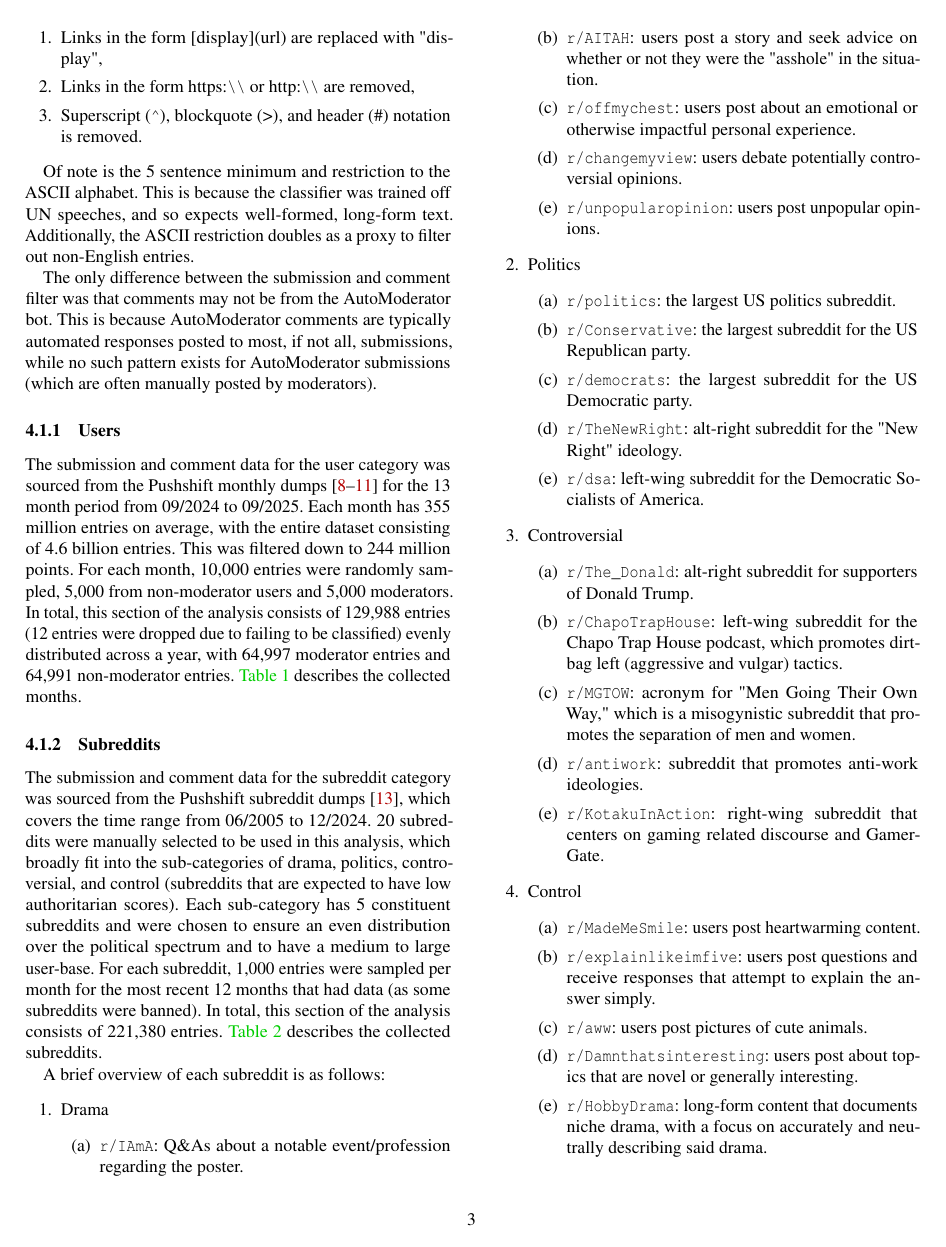
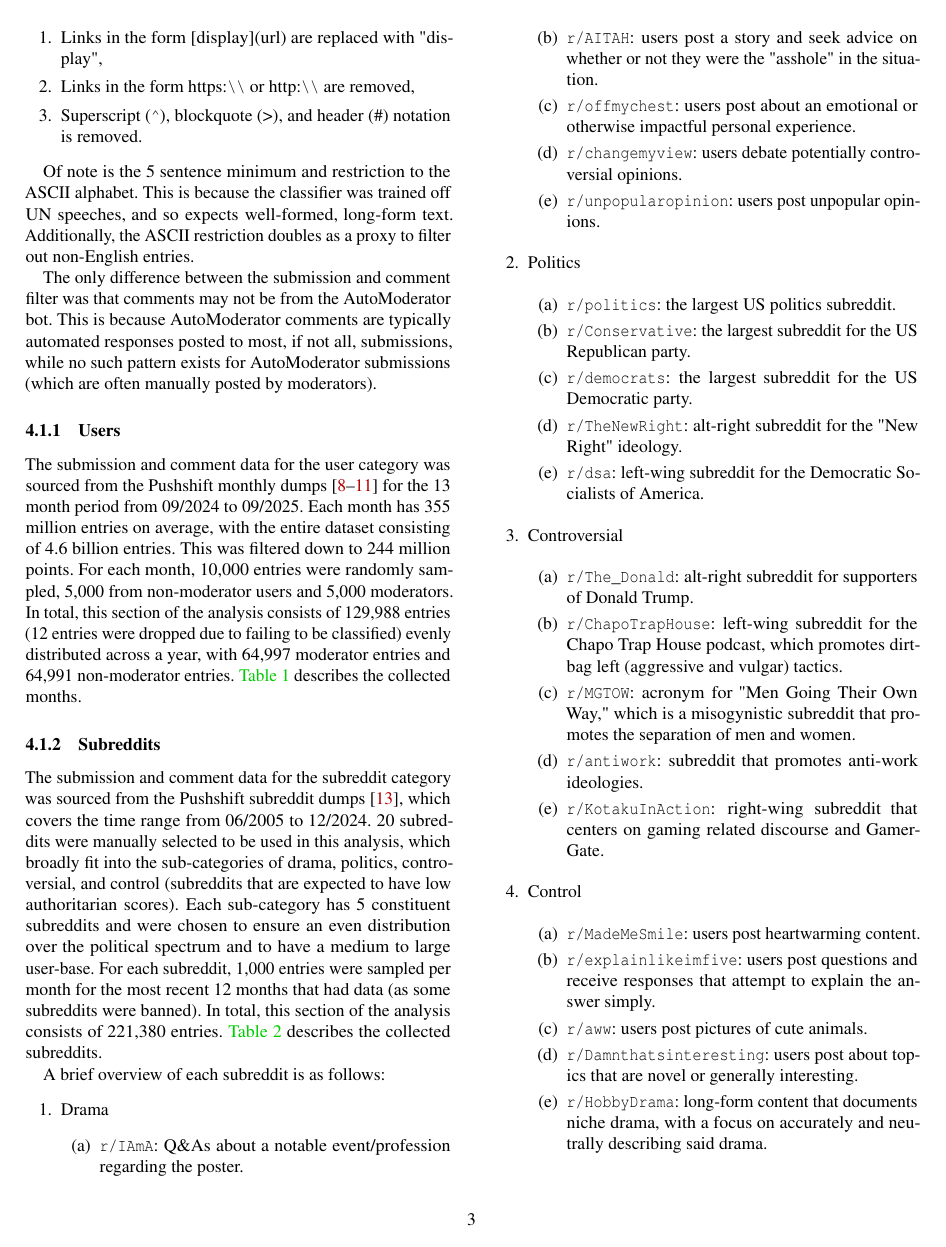
Before and after one commit to Andallfor/396H-Project, a LaTeX document (papers/final/final.tex): page 3 of 8. The pictures show the PDF file papers/final/final.pdf that the author committed with the source.

Commit message:
some formatting

```diff
--- a/papers/final/final.tex
+++ b/papers/final/final.tex
@@ -99,9 +99,11 @@
 The submission and comment data for the subreddit category was sourced from the Pushshift subreddit dumps~\cite{subredditsDump}, which covers the time range from 06/2005 to 12/2024. 20 subreddits were manually selected to be used in this analysis, which broadly fit into the sub-categories of drama, politics, controversial, and control (subreddits that are expected to have low authoritarian scores). Each sub-category has 5 constituent subreddits and were chosen to ensure an even distribution over the political spectrum and to have a medium to large user-base. For each subreddit, 1,000 entries were sampled per month for the most recent 12 months that had data (as some subreddits were banned). In total, this section of the analysis consists of 221,380 entries. \autoref{tab:meta_subreddits} describes the collected subreddits.
 
 A brief overview of each subreddit is as follows:
-\begin{enumerate}\setlength\itemsep{0pt}
+\begin{enumerate}
+    \setlength\itemsep{0pt}
     \item Drama
     \begin{enumerate}
+        \setlength\itemsep{0pt}
         \item \verb|r/IAmA|: Q\&As about a notable event/profession regarding the poster.
         \item \verb|r/AITAH|: users post a story and seek advice on whether or not they were the "asshole" in the situation.
         \item \verb|r/offmychest|: users post about an emotional or otherwise impactful personal experience.
@@ -110,6 +112,7 @@
     \end{enumerate}
     \item Politics
     \begin{enumerate}
+        \setlength\itemsep{0pt}
         \item \verb|r/politics|: the largest US politics subreddit.
         \item \verb|r/Conservative|: the largest subreddit for the US Republican party.
         \item \verb|r/democrats|: the largest subreddit for the US Democratic party.
@@ -118,6 +121,7 @@
     \end{enumerate}
     \item Controversial
     \begin{enumerate}
+        \setlength\itemsep{0pt}
         \item \verb|r/The_Donald|: alt-right subreddit for supporters of Donald Trump.
         \item \verb|r/ChapoTrapHouse|: left-wing subreddit for the Chapo Trap House podcast, which promotes dirtbag left (aggressive and vulgar) tactics.
         \item \verb|r/MGTOW|: acronym for "Men Going Their Own Way," which is a misogynistic subreddit that promotes the separation of men and women.
@@ -126,6 +130,7 @@
     \end{enumerate}
     \item Control
     \begin{enumerate}
+        \setlength\itemsep{0pt}
         \item \verb|r/MadeMeSmile|: users post heartwarming content.
         \item \verb|r/explainlikeimfive|: users post questions and receive responses that attempt to explain the answer simply.
         \item \verb|r/aww|: users post pictures of cute animals.
@@ -258,6 +263,7 @@
 
 A number of other features were planned, including:
 \begin{enumerate}
+    \setlength\itemsep{0pt}
     \item Authoritarian score when a user replies to a moderator (and vice versa),
     \item If user/moderator language changes based on the language of the post being replied to,
     \item If a user's/moderator's language changes depending on the subreddit they are posting in,
```
Also changed, not shown: papers/final/final.pdf.
